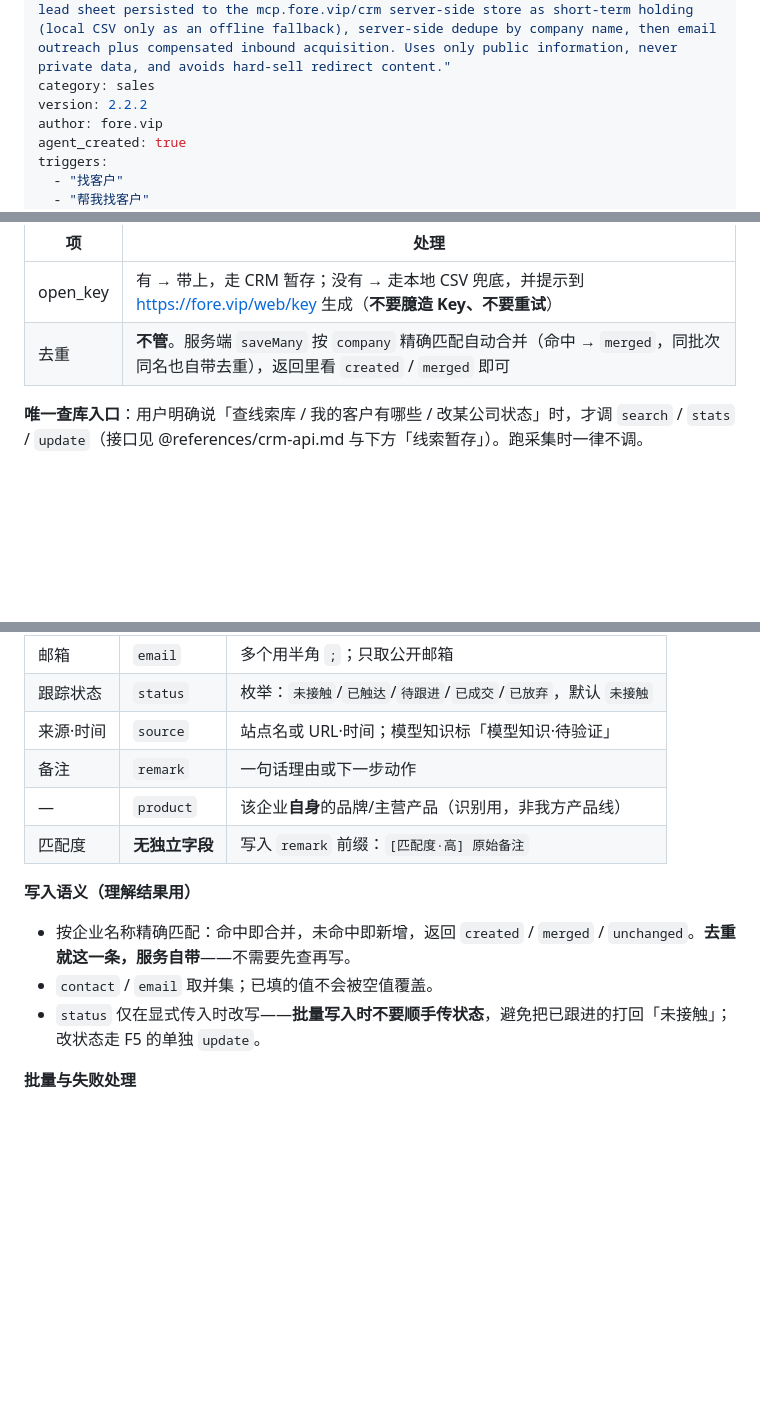
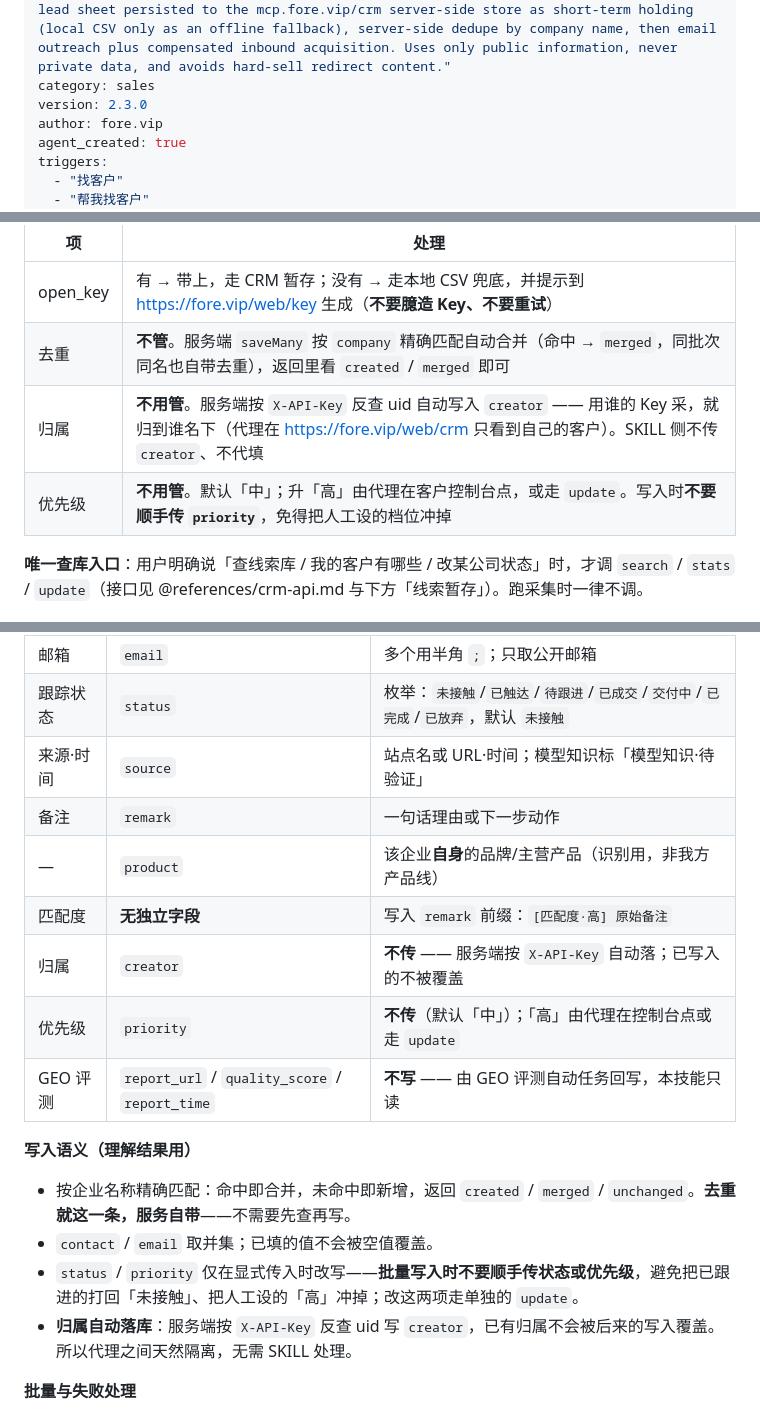
Before and after one commit to fore-auto/skills, a Markdown page: auto-find-customers/SKILL.md, 3 parts joined by grey strips. Drawn GitHub-style; blank space fills up the shorter version.

```diff
--- a/auto-find-customers/SKILL.md
+++ b/auto-find-customers/SKILL.md
@@ -8,7 +8,7 @@ description: 找客户 · B2B 客户挖掘与获客助手（前凌智选 / fore.
 description_zh: B2B 客户挖掘与获客助手。把「帮我找客户 / 我的货卖给谁 / 客户挖掘 / 获客 / 潜在客户 / 下游客户推荐 / 销售线索」转化为可联系、可暂存的客户线索：前置确认（不查库）→ 需求采集 → 产业链下游分析 → 多源客户采集（逐条标注来源与时间）→ 客户清单暂存（主通道写入 mcp.fore.vip/crm 服务端线索库临时保存，不可达才降级本地 CSV）→ 邮件直推与发布获客补偿。只用公开信息、不采隐私数据、发布内容不做硬广导流。
 description_en: "B2B lead generation and customer discovery assistant. Turns find-me-customers / who-buys-my-product / lead-gen / prospecting / downstream recommendations / sales leads into contactable, temporarily storable leads. Collection-first flow: F0 intake (get the open_key, do NOT query the store first), requirement intake, downstream industry analysis, multi-source prospecting with source and timestamp on every entry, lead sheet persisted to the mcp.fore.vip/crm server-side store as short-term holding (local CSV only as an offline fallback), server-side dedupe by company name, then email outreach plus compensated inbound acquisition. Uses only public information, never private data, and avoids hard-sell redirect content."
 category: sales
-version: 2.2.2
+version: 2.3.0
 author: fore.vip
 agent_created: true
 triggers:
@@ -71,6 +71,8 @@ triggers:
 |---|---|
 | open_key | 有 → 带上，走 CRM 暂存；没有 → 走本地 CSV 兜底，并提示到 https://fore.vip/web/key 生成（**不要臆造 Key、不要重试**） |
 | 去重 | **不管**。服务端 `saveMany` 按 `company` 精确匹配自动合并（命中 → `merged`，同批次同名也自带去重），返回里看 `created` / `merged` 即可 |
+| 归属 | **不用管**。服务端按 `X-API-Key` 反查 uid 自动写入 `creator` —— 用谁的 Key 采，就归到谁名下（代理在 https://fore.vip/web/crm 只看到自己的客户）。SKILL 侧不传 `creator`、不代填 |
+| 优先级 | **不用管**。默认「中」；升「高」由代理在客户控制台点，或走 `update`。写入时**不要顺手传 `priority`**，免得把人工设的档位冲掉 |
 
 **唯一查库入口**：用户明确说「查线索库 / 我的客户有哪些 / 改某公司状态」时，才调 `search` / `stats` / `update`（接口见 @references/crm-api.md 与下方「线索暂存」）。跑采集时一律不调。
 
@@ -205,17 +207,21 @@ triggers:
 | 负责人 | `owner` | 多人用半角 `;`；查不到写「待查」 |
 | 联系方式 | `contact` | 多个用半角 `;`；只取官网/公开平台公示值 |
 | 邮箱 | `email` | 多个用半角 `;`；只取公开邮箱 |
-| 跟踪状态 | `status` | 枚举：`未接触`/`已触达`/`待跟进`/`已成交`/`已放弃`，默认 `未接触` |
+| 跟踪状态 | `status` | 枚举：`未接触`/`已触达`/`待跟进`/`已成交`/`交付中`/`已完成`/`已放弃`，默认 `未接触` |
 | 来源·时间 | `source` | 站点名或 URL·时间；模型知识标「模型知识·待验证」 |
 | 备注 | `remark` | 一句话理由或下一步动作 |
 | — | `product` | 该企业**自身**的品牌/主营产品（识别用，非我方产品线） |
 | 匹配度 | **无独立字段** | 写入 `remark` 前缀：`[匹配度·高] 原始备注` |
+| 归属 | `creator` | **不传** —— 服务端按 `X-API-Key` 自动落；已写入的不被覆盖 |
+| 优先级 | `priority` | **不传**（默认「中」）；「高」由代理在控制台点或走 `update` |
+| GEO 评测 | `report_url` / `quality_score` / `report_time` | **不写** —— 由 GEO 评测自动任务回写，本技能只读 |
 
 **写入语义（理解结果用）**
 
 - 按企业名称精确匹配：命中即合并，未命中即新增，返回 `created` / `merged` / `unchanged`。**去重就这一条，服务自带**——不需要先查再写。
 - `contact` / `email` 取并集；已填的值不会被空值覆盖。
-- `status` 仅在显式传入时改写——**批量写入时不要顺手传状态**，避免把已跟进的打回「未接触」；改状态走 F5 的单独 `update`。
+- `status` / `priority` 仅在显式传入时改写——**批量写入时不要顺手传状态或优先级**，避免把已跟进的打回「未接触」、把人工设的「高」冲掉；改这两项走单独的 `update`。
+- **归属自动落库**：服务端按 `X-API-Key` 反查 uid 写 `creator`，已有归属不会被后来的写入覆盖。所以代理之间天然隔离，无需 SKILL 处理。
 
 **批量与失败处理**
 
```
Also changed, not shown: other parts of auto-find-customers/SKILL.md (+2 -2 lines), auto-find-customers/references/crm-api.md (+31 -14 lines).
